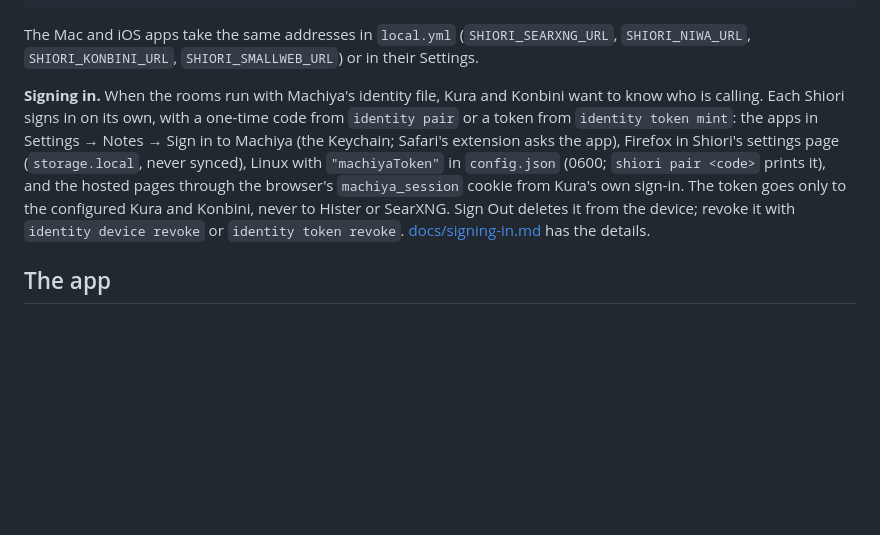
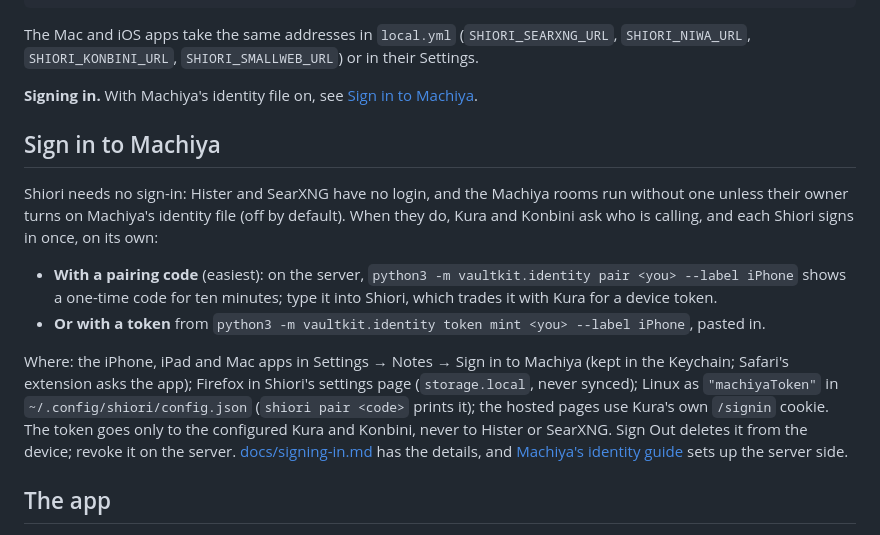
Before and after one commit to machiya-kobo/shiori, a Markdown page: README.md, the part around the change. Drawn GitHub-style; blank space fills up the shorter version.

Commit message:
Docs: Sign in to Machiya, a short section in the README (#7)
* Docs: Sign in to Machiya, a short section in the README

Sign-in is off unless the rooms' owner turns on Machiya's identity file. The new section says how a Shiori signs in
(a pairing code or a token from vaultkit's identity CLI), where each platform keeps it, and links docs/signing-in.md
and Machiya's docs/identity.md. Part B's paragraph points to it instead of repeating it; the build instructions are
unchanged.

Co-Authored-By: Claude Opus 5.5 <noreply@anthropic.com>

* Docs: the identity CLI's revoke commands take the person's name

device revoke and epoch bump name the principal first (identity device revoke NAME DEVICE, epoch bump NAME).

Co-Authored-By: Claude Opus 5.5 <noreply@anthropic.com>

---------

Co-authored-by: Claude <noreply@anthropic.com>

```diff
--- a/README.md
+++ b/README.md
@@ -242,7 +242,24 @@ Lantern festival kit
 
 The Mac and iOS apps take the same addresses in `local.yml` (`SHIORI_SEARXNG_URL`, `SHIORI_NIWA_URL`, `SHIORI_KONBINI_URL`, `SHIORI_SMALLWEB_URL`) or in their Settings.
 
-**Signing in.** When the rooms run with Machiya's identity file, Kura and Konbini want to know who is calling. Each Shiori signs in on its own, with a one-time code from `identity pair` or a token from `identity token mint`: the apps in Settings → Notes → Sign in to Machiya (the Keychain; Safari's extension asks the app), Firefox in Shiori's settings page (`storage.local`, never synced), Linux with `"machiyaToken"` in `config.json` (0600; `shiori pair <code>` prints it), and the hosted pages through the browser's `machiya_session` cookie from Kura's own sign-in. The token goes only to the configured Kura and Konbini, never to Hister or SearXNG. Sign Out deletes it from the device; revoke it with `identity device revoke` or `identity token revoke`. [docs/signing-in.md](docs/signing-in.md) has the details.
+**Signing in.** With Machiya's identity file on, see [Sign in to Machiya](#sign-in-to-machiya).
+
+## Sign in to Machiya
+
+Shiori needs no sign-in: Hister and SearXNG have no login, and the Machiya rooms run without one unless their owner
+turns on Machiya's identity file (off by default). When they do, Kura and Konbini ask who is calling, and each Shiori
+signs in once, on its own:
+
+- **With a pairing code** (easiest): on the server, `python3 -m vaultkit.identity pair <you> --label iPhone` shows a
+  one-time code for ten minutes; type it into Shiori, which trades it with Kura for a device token.
+- **Or with a token** from `python3 -m vaultkit.identity token mint <you> --label iPhone`, pasted in.
+
+Where: the iPhone, iPad and Mac apps in Settings → Notes → Sign in to Machiya (kept in the Keychain; Safari's extension
+asks the app); Firefox in Shiori's settings page (`storage.local`, never synced); Linux as `"machiyaToken"` in
+`~/.config/shiori/config.json` (`shiori pair <code>` prints it); the hosted pages use Kura's own `/signin` cookie. The
+token goes only to the configured Kura and Konbini, never to Hister or SearXNG. Sign Out deletes it from the device;
+revoke it on the server. [docs/signing-in.md](docs/signing-in.md) has the details, and
+[Machiya's identity guide](https://github.com/machiya-kobo/machiya/blob/main/docs/identity.md) sets up the server side.
 
 ## The app
 
```
Also changed, not shown: docs/signing-in.md (+2 -2 lines).
